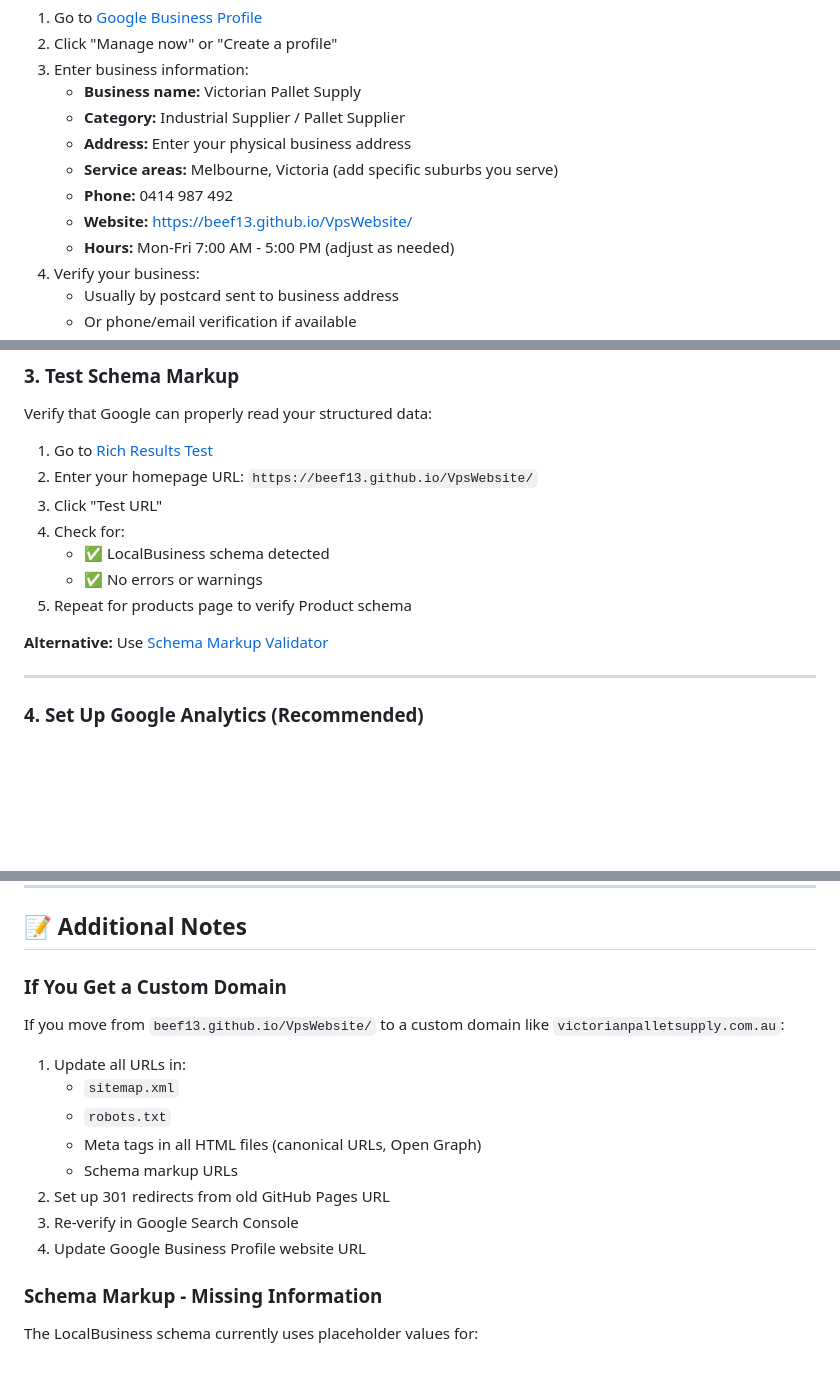
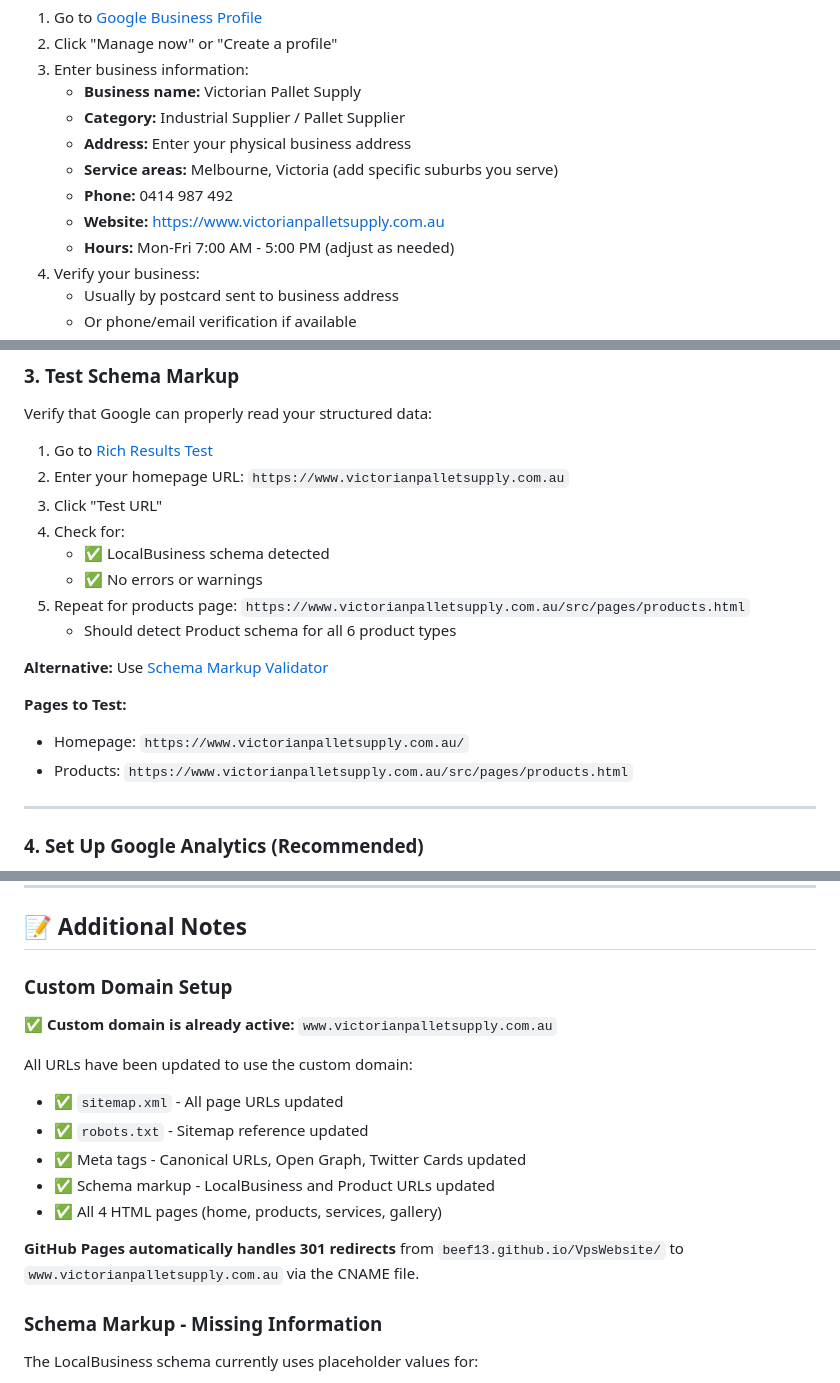
Before and after one commit to Beef13/VpsWebsite, a Markdown page: SEO_NEXT_STEPS.md, 3 parts joined by grey strips. GitHub-like rendering; blank space fills up the shorter version.

```diff
--- a/SEO_NEXT_STEPS.md
+++ b/SEO_NEXT_STEPS.md
@@ -54,7 +87,7 @@ This is critical for local SEO and appearing in Google Maps searches.
    - **Address:** Enter your physical business address
    - **Service areas:** Melbourne, Victoria (add specific suburbs you serve)
    - **Phone:** 0414 987 492
-   - **Website:** https://beef13.github.io/VpsWebsite/
+   - **Website:** https://www.victorianpalletsupply.com.au
    - **Hours:** Mon-Fri 7:00 AM - 5:00 PM (adjust as needed)
 4. Verify your business:
    - Usually by postcard sent to business address
@@ -78,14 +111,19 @@ This is critical for local SEO and appearing in Google Maps searches.
 Verify that Google can properly read your structured data:
 
 1. Go to [Rich Results Test](https://search.google.com/test/rich-results)
-2. Enter your homepage URL: `https://beef13.github.io/VpsWebsite/`
+2. Enter your homepage URL: `https://www.victorianpalletsupply.com.au`
 3. Click "Test URL"
 4. Check for:
    - ✅ LocalBusiness schema detected
    - ✅ No errors or warnings
-5. Repeat for products page to verify Product schema
+5. Repeat for products page: `https://www.victorianpalletsupply.com.au/src/pages/products.html`
+   - Should detect Product schema for all 6 product types
 
 **Alternative:** Use [Schema Markup Validator](https://validator.schema.org/)
+
+**Pages to Test:**
+- Homepage: `https://www.victorianpalletsupply.com.au/`
+- Products: `https://www.victorianpalletsupply.com.au/src/pages/products.html`
 
 ---
 
@@ -212,18 +250,18 @@ Use these tools to measure your site's SEO health:
 
 ## 📝 Additional Notes
 
-### If You Get a Custom Domain
+### Custom Domain Setup
 
-If you move from `beef13.github.io/VpsWebsite/` to a custom domain like `victorianpalletsupply.com.au`:
+✅ **Custom domain is already active:** `www.victorianpalletsupply.com.au`
 
-1. Update all URLs in:
-   - `sitemap.xml`
-   - `robots.txt`
-   - Meta tags in all HTML files (canonical URLs, Open Graph)
-   - Schema markup URLs
-2. Set up 301 redirects from old GitHub Pages URL
-3. Re-verify in Google Search Console
-4. Update Google Business Profile website URL
+All URLs have been updated to use the custom domain:
+- ✅ `sitemap.xml` - All page URLs updated
+- ✅ `robots.txt` - Sitemap reference updated
+- ✅ Meta tags - Canonical URLs, Open Graph, Twitter Cards updated
+- ✅ Schema markup - LocalBusiness and Product URLs updated
+- ✅ All 4 HTML pages (home, products, services, gallery)
+
+**GitHub Pages automatically handles 301 redirects** from `beef13.github.io/VpsWebsite/` to `www.victorianpalletsupply.com.au` via the CNAME file.
 
 ### Schema Markup - Missing Information
 
```
Also changed, not shown: other parts of SEO_NEXT_STEPS.md (+44 -11 lines).
